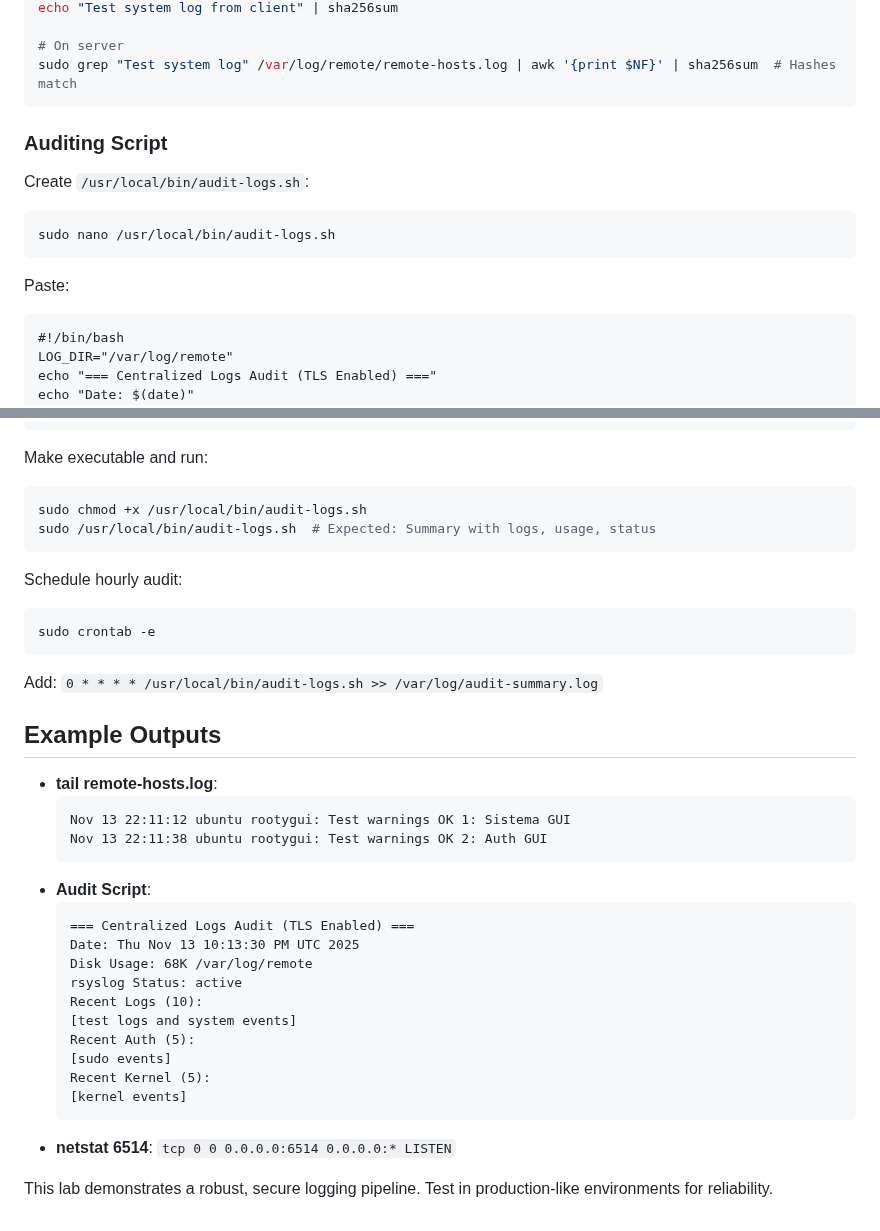
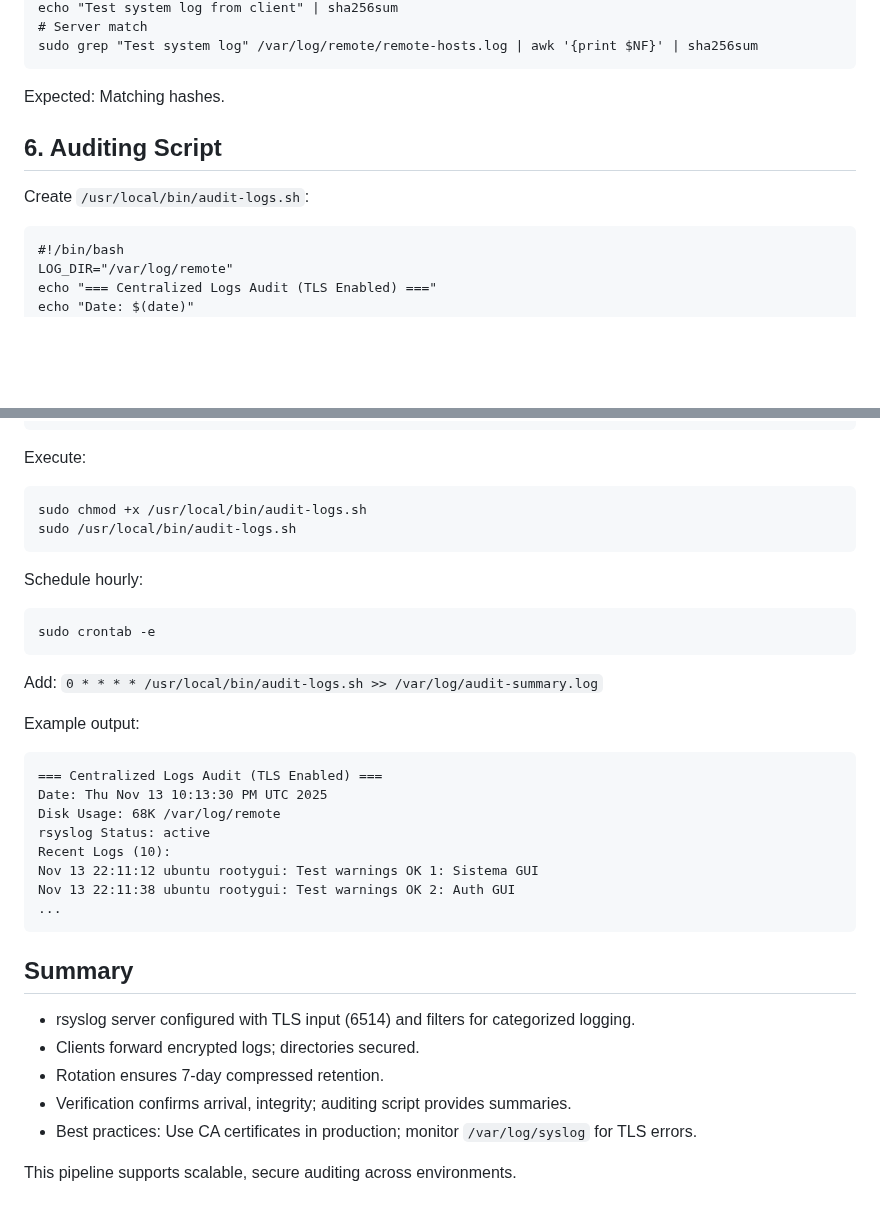
Before and after one commit to enriqueworkspace/system-admin-labs, a Markdown page: 03-system-monitoring/04-centralized-logging-rsyslog-syslogng/README.md, 2 parts joined by grey strips. Rendered like a GitHub page; blank space fills up the shorter version.

````diff
--- a/03-system-monitoring/04-centralized-logging-rsyslog-syslogng/README.md
+++ b/03-system-monitoring/04-centralized-logging-rsyslog-syslogng/README.md
@@ -159,15 +151,11 @@ Integrity check (hash example):
 echo "Test system log from client" | sha256sum
+# Server match
+sudo grep "Test system log" /var/log/remote/remote-hosts.log | awk '{print $NF}' | sha256sum
+```
+Expected: Matching hashes.
 
-# On server
-sudo grep "Test system log" /var/log/remote/remote-hosts.log | awk '{print $NF}' | sha256sum  # Hashes match
-```
-
-### Auditing Script
+## 6. Auditing Script
 Create `/usr/local/bin/audit-logs.sh`:
-```bash
-sudo nano /usr/local/bin/audit-logs.sh
-```
-Paste:
 ```
 #!/bin/bash
 LOG_DIR="/var/log/remote"
@@ -184,37 +172,36 @@ tail -n 5 $LOG_DIR/auth.log || echo "No auth logs"
 echo "Recent Kernel (5):"
 tail -n 5 $LOG_DIR/system.log || echo "No kernel logs"
 ```
-Make executable and run:
-```bash
+
+Execute:
+```
 sudo chmod +x /usr/local/bin/audit-logs.sh
-sudo /usr/local/bin/audit-logs.sh  # Expected: Summary with logs, usage, status
+sudo /usr/local/bin/audit-logs.sh
 ```
 
-Schedule hourly audit:
-```bash
+Schedule hourly:
+```
 sudo crontab -e
 ```
 Add: `0 * * * * /usr/local/bin/audit-logs.sh >> /var/log/audit-summary.log`
 
-## Example Outputs
-- **tail remote-hosts.log**:
-  ```
-  Nov 13 22:11:12 ubuntu rootygui: Test warnings OK 1: Sistema GUI
-  Nov 13 22:11:38 ubuntu rootygui: Test warnings OK 2: Auth GUI
-  ```
-- **Audit Script**:
-  ```
-  === Centralized Logs Audit (TLS Enabled) ===
-  Date: Thu Nov 13 10:13:30 PM UTC 2025
-  Disk Usage: 68K /var/log/remote
-  rsyslog Status: active
-  Recent Logs (10):
-  [test logs and system events]
-  Recent Auth (5):
-  [sudo events]
-  Recent Kernel (5):
-  [kernel events]
-  ```
-- **netstat 6514**: `tcp 0 0 0.0.0.0:6514 0.0.0.0:* LISTEN`
+Example output:
+```
+=== Centralized Logs Audit (TLS Enabled) ===
+Date: Thu Nov 13 10:13:30 PM UTC 2025
+Disk Usage: 68K /var/log/remote
+rsyslog Status: active
+Recent Logs (10):
+Nov 13 22:11:12 ubuntu rootygui: Test warnings OK 1: Sistema GUI
+Nov 13 22:11:38 ubuntu rootygui: Test warnings OK 2: Auth GUI
+...
+```
 
-This lab demonstrates a robust, secure logging pipeline. Test in production-like environments for reliability.
+## Summary
+- rsyslog server configured with TLS input (6514) and filters for categorized logging.
+- Clients forward encrypted logs; directories secured.
+- Rotation ensures 7-day compressed retention.
+- Verification confirms arrival, integrity; auditing script provides summaries.
+- Best practices: Use CA certificates in production; monitor `/var/log/syslog` for TLS errors.
+
+This pipeline supports scalable, secure auditing across environments.
````
Also changed, not shown: other parts of 03-system-monitoring/04-centralized-logging-rsyslog-syslogng/README.md (+67 -75 lines).
